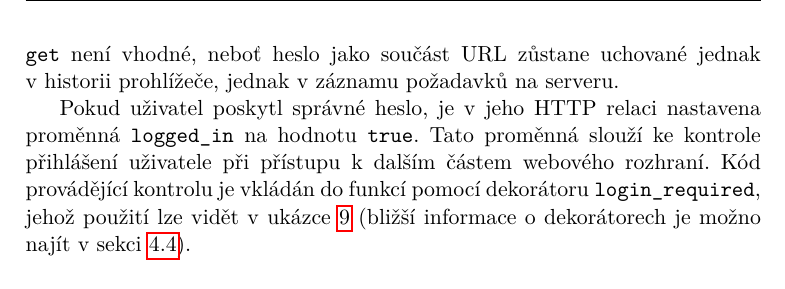
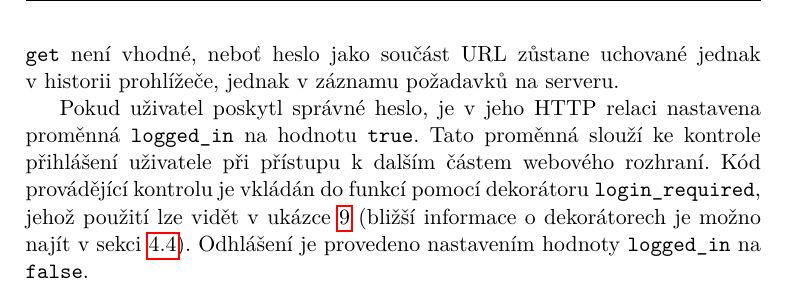
Before and after one commit to ggljzr/mi-dip, a LaTeX thesis (DP_Cervenka_Ondrej_2018.tex, which reads chapters/implementace.tex): part of page 59 of 79, cut so that both start at the same text. Compiled offline with pdfLaTeX.

Commit message:
mentioned logging out in auth section

```diff
--- a/chapters/implementace.tex
+++ b/chapters/implementace.tex
@@ -200,7 +200,7 @@ Jelikož se podřízené systémy prokazují pomocí API klíče, není zde nutn
 
 Autentizace uživatele je provedena zadáním hesla. Heslo je zadáváno pomocí formuláře na přihlašovací stránce a posíláno požadavkem \texttt{post}. Použití metody \texttt{get} není vhodné, neboť heslo jako součást URL zůstane uchované jednak v~historii prohlížeče, jednak v~záznamu požadavků na serveru.
 
-Pokud uživatel poskytl správné heslo, je v~jeho HTTP relaci nastavena proměnná \texttt{logged\_in} na hodnotu \texttt{true}. Tato proměnná slouží ke kontrole přihlášení uživatele při přístupu k~dalším částem webového rozhraní. Kód provádějící kontrolu je vkládán do funkcí pomocí dekorátoru \texttt{login\_required}, jehož použití lze vidět v~ukázce \ref{lst:route} (bližší informace o~dekorátorech je možno najít v~sekci \ref{sec:im_controller}).
+Pokud uživatel poskytl správné heslo, je v~jeho HTTP relaci nastavena proměnná \texttt{logged\_in} na hodnotu \texttt{true}. Tato proměnná slouží ke kontrole přihlášení uživatele při přístupu k~dalším částem webového rozhraní. Kód provádějící kontrolu je vkládán do funkcí pomocí dekorátoru \texttt{login\_required}, jehož použití lze vidět v~ukázce \ref{lst:route} (bližší informace o~dekorátorech je možno najít v~sekci \ref{sec:im_controller}). Odhlášení je provedeno nastavením hodnoty \texttt{logged\_in} na \texttt{false}.
 
 %ukladani hesla (asi jen ze pouzivame bcrypt a ze to generuje i sul kterou to pripoji k tomu hashi hned takze se nemusi nic resit)
 
```
